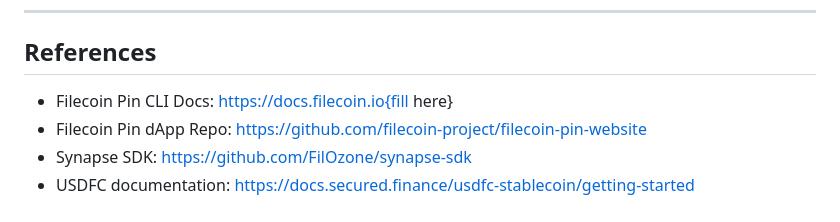
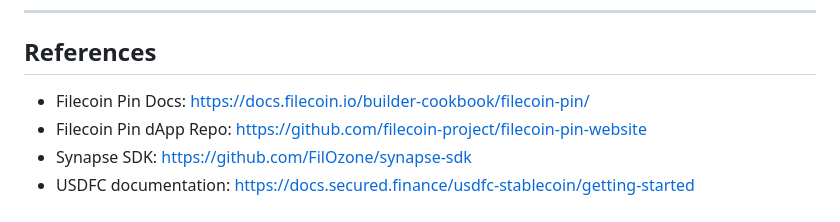
Before and after one commit to timfong888/filecoin-pin-demo, a Markdown page: 10-13-faq-output.md, the part around the change. Drawn GitHub-style.

Commit message:
faq link fix

```diff
--- a/10-13-faq-output.md
+++ b/10-13-faq-output.md
@@ -79,7 +79,7 @@ See the repos as reference implementations and to fork for my own project?
 ---
 
 ## References
-- Filecoin Pin CLI Docs: https://docs.filecoin.io{fill here}
+- Filecoin Pin Docs: [https://docs.filecoin.io/builder-cookbook/filecoin-pin/](https://docs.filecoin.io/builder-cookbook/filecoin-pin)
 - Filecoin Pin dApp Repo: https://github.com/filecoin-project/filecoin-pin-website
 - Synapse SDK: https://github.com/FilOzone/synapse-sdk
 - USDFC documentation: https://docs.secured.finance/usdfc-stablecoin/getting-started
```
